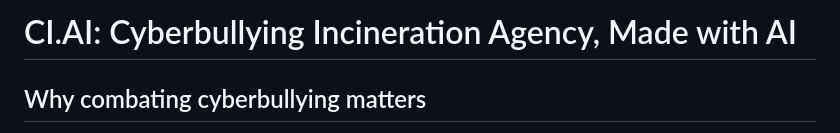
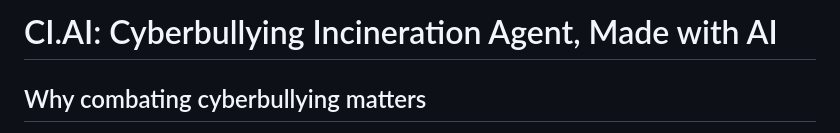
Before and after one commit to anirudhc5/ACLHacks2024, a Markdown page: README.md, the part around the change. Rendered like a GitHub page.

```diff
--- a/README.md
+++ b/README.md
@@ -1,4 +1,4 @@
-# CI.AI: Cyberbullying Incineration Agency, Made with AI
+# CI.AI: Cyberbullying Incineration Agent, Made with AI
 
 ## Why combating cyberbullying matters
 Cyberbullying is a terrible thing that occurs online where a person is attacked for a certain reason. The rise of cyberbullying has led to Mental Health problems, impacts on education, and social anxiety for those getting bullied. Additionally, many cyberbullying social media posts don't get flagged for cyberbullying before getting posted. This model addresses just that.
```
